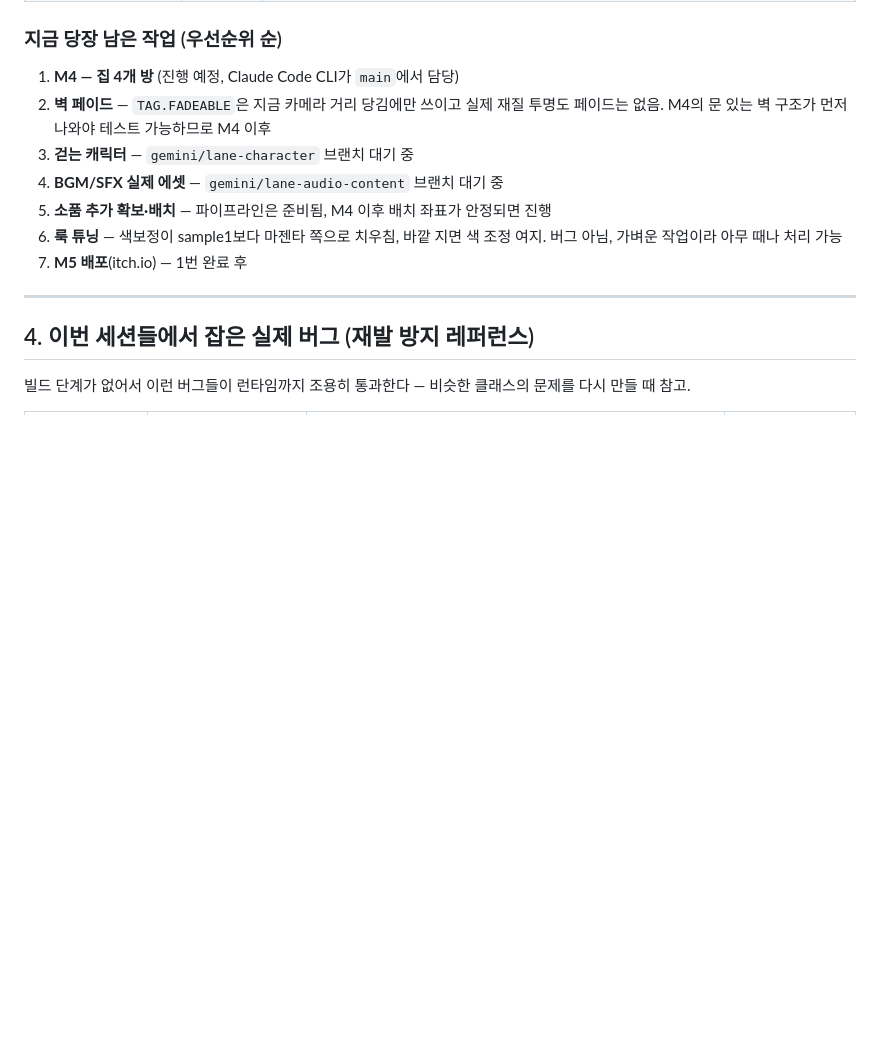
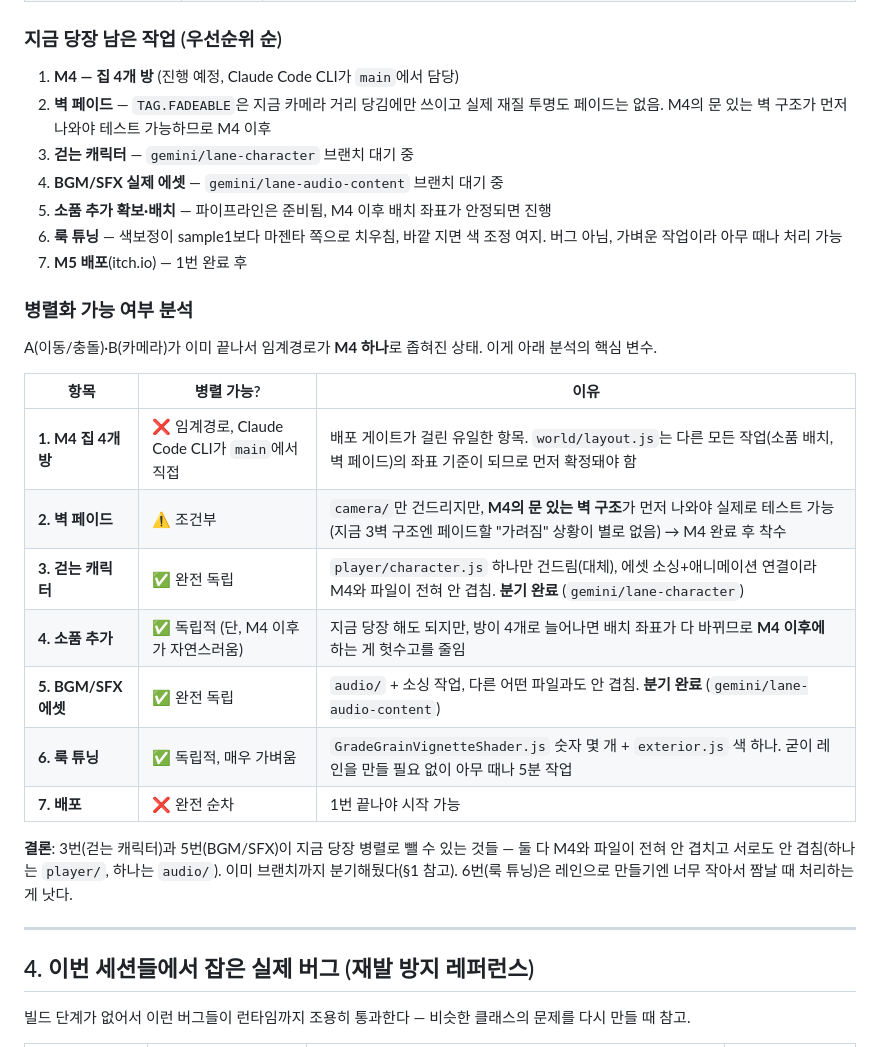
Before and after one commit to huichul2-collab/260814_mini_game, a Markdown page: handoff-2026-08-15.md, the part around the change. Rendered like a GitHub page; blank space fills up the shorter version.

Commit message:
handoff: add the parallelization analysis table that was only shown in chat
Co-Authored-By: Claude Sonnet 5 <noreply@anthropic.com>

```diff
--- a/handoff-2026-08-15.md
+++ b/handoff-2026-08-15.md
@@ -76,6 +76,22 @@
 6. **룩 튜닝** — 색보정이 sample1보다 마젠타 쪽으로 치우침, 바깥 지면 색 조정 여지. 버그 아님, 가벼운 작업이라 아무 때나 처리 가능
 7. **M5 배포**(itch.io) — 1번 완료 후
 
+### 병렬화 가능 여부 분석
+
+A(이동/충돌)·B(카메라)가 이미 끝나서 임계경로가 **M4 하나**로 좁혀진 상태. 이게 아래 분석의 핵심 변수.
+
+| 항목 | 병렬 가능? | 이유 |
+|---|---|---|
+| **1. M4 집 4개 방** | ❌ 임계경로, Claude Code CLI가 `main`에서 직접 | 배포 게이트가 걸린 유일한 항목. `world/layout.js`는 다른 모든 작업(소품 배치, 벽 페이드)의 좌표 기준이 되므로 먼저 확정돼야 함 |
+| **2. 벽 페이드** | ⚠️ 조건부 | `camera/`만 건드리지만, **M4의 문 있는 벽 구조**가 먼저 나와야 실제로 테스트 가능(지금 3벽 구조엔 페이드할 "가려짐" 상황이 별로 없음) → M4 완료 후 착수 |
+| **3. 걷는 캐릭터** | ✅ 완전 독립 | `player/character.js` 하나만 건드림(대체), 에셋 소싱+애니메이션 연결이라 M4와 파일이 전혀 안 겹침. **분기 완료** (`gemini/lane-character`) |
+| **4. 소품 추가** | ✅ 독립적 (단, M4 이후가 자연스러움) | 지금 당장 해도 되지만, 방이 4개로 늘어나면 배치 좌표가 다 바뀌므로 **M4 이후에** 하는 게 헛수고를 줄임 |
+| **5. BGM/SFX 에셋** | ✅ 완전 독립 | `audio/` + 소싱 작업, 다른 어떤 파일과도 안 겹침. **분기 완료** (`gemini/lane-audio-content`) |
+| **6. 룩 튜닝** | ✅ 독립적, 매우 가벼움 | `GradeGrainVignetteShader.js` 숫자 몇 개 + `exterior.js` 색 하나. 굳이 레인을 만들 필요 없이 아무 때나 5분 작업 |
+| **7. 배포** | ❌ 완전 순차 | 1번 끝나야 시작 가능 |
+
+**결론**: 3번(걷는 캐릭터)과 5번(BGM/SFX)이 지금 당장 병렬로 뺄 수 있는 것들 — 둘 다 M4와 파일이 전혀 안 겹치고 서로도 안 겹침(하나는 `player/`, 하나는 `audio/`). 이미 브랜치까지 분기해뒀다(§1 참고). 6번(룩 튜닝)은 레인으로 만들기엔 너무 작아서 짬날 때 처리하는 게 낫다.
+
 ---
 
 ## 4. 이번 세션들에서 잡은 실제 버그 (재발 방지 레퍼런스)
```
